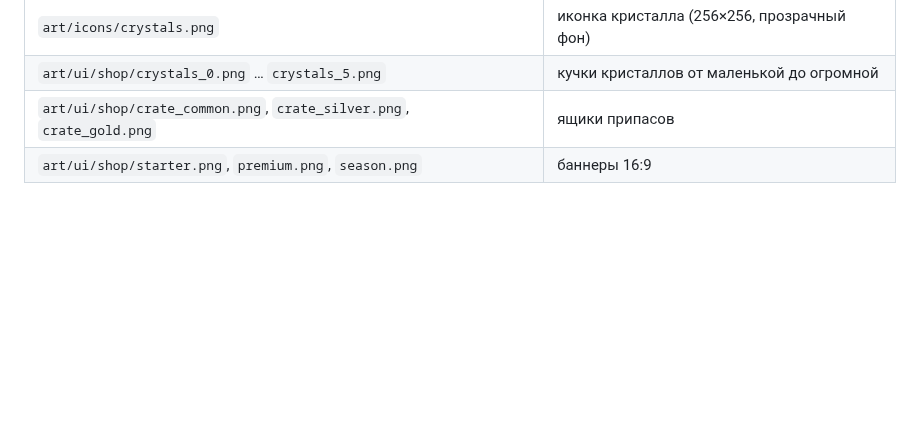
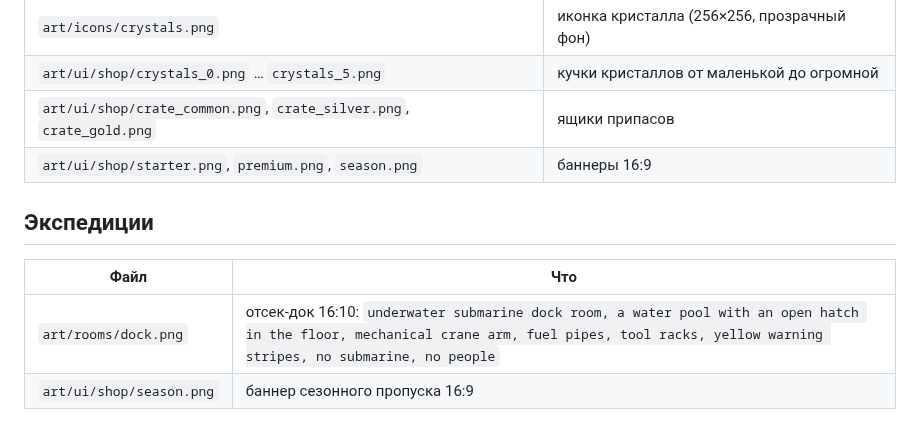
Before and after one commit to born2hate/newgame, a Markdown page: docs/ART_PROMPTS.md, the part around the change. Drawn GitHub-style; blank space fills up the shorter version.

```diff
--- a/docs/ART_PROMPTS.md
+++ b/docs/ART_PROMPTS.md
@@ -104,3 +104,10 @@ transparent background, no text: <объект>
 | `art/ui/shop/crystals_0.png` … `crystals_5.png` | кучки кристаллов от маленькой до огромной |
 | `art/ui/shop/crate_common.png`, `crate_silver.png`, `crate_gold.png` | ящики припасов |
 | `art/ui/shop/starter.png`, `premium.png`, `season.png` | баннеры 16:9 |
+
+## Экспедиции
+
+| Файл | Что |
+|---|---|
+| `art/rooms/dock.png` | отсек-док 16:10: `underwater submarine dock room, a water pool with an open hatch in the floor, mechanical crane arm, fuel pipes, tool racks, yellow warning stripes, no submarine, no people` |
+| `art/ui/shop/season.png` | баннер сезонного пропуска 16:9 |
```
Also changed, not shown: README.md (+9 -0 lines), docs/screenshots/planner.png (added), docs/screenshots/tasks.png (added), 9 other files.
